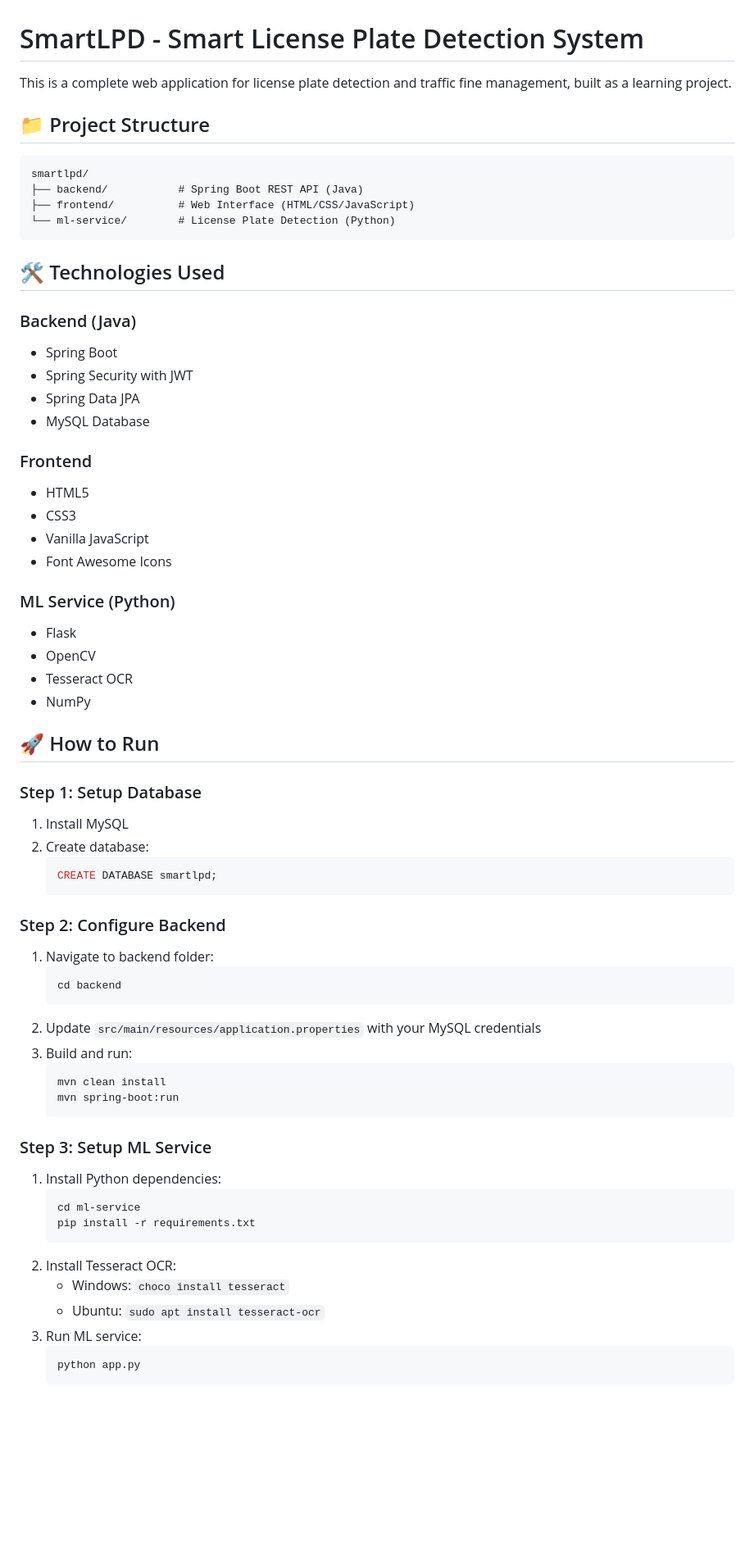
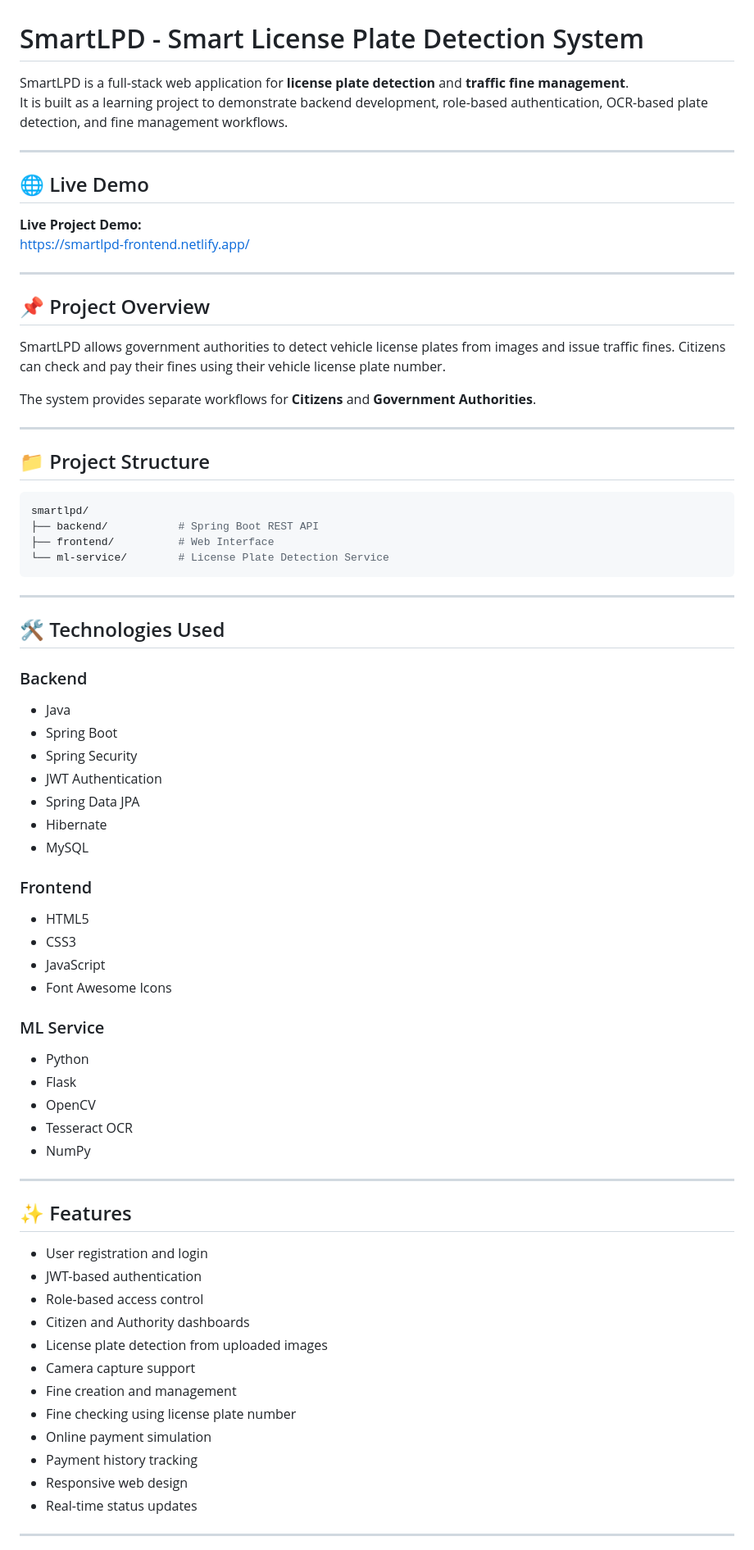
Before and after one commit to vedantsurkar/my-SmartLpd_website-project, a Markdown page: README.md, the part around one of its changes. Shown at 82% size. Rendered like a GitHub page; blank space fills up the shorter version.

Commit message:
Revise README for clarity and structure
Enhanced project description and structure details in README.

````diff
--- a/README.md
+++ b/README.md
@@ -1,68 +1,79 @@
 # SmartLPD - Smart License Plate Detection System
 
-This is a complete web application for license plate detection and traffic fine management, built as a learning project.
+SmartLPD is a full-stack web application for **license plate detection** and **traffic fine management**.
+It is built as a learning project to demonstrate backend development, role-based authentication, OCR-based plate detection, and fine management workflows.
+
+---
+
+## 🌐 Live Demo
+
+**Live Project Demo:**
+https://smartlpd-frontend.netlify.app/
+
+---
+
+## 📌 Project Overview
+
+SmartLPD allows government authorities to detect vehicle license plates from images and issue traffic fines. Citizens can check and pay their fines using their vehicle license plate number.
+
+The system provides separate workflows for **Citizens** and **Government Authorities**.
+
+---
 
 ## 📁 Project Structure
 
+```bash
+smartlpd/
+├── backend/           # Spring Boot REST API
+├── frontend/          # Web Interface
+└── ml-service/        # License Plate Detection Service
 ```
-smartlpd/
-├── backend/           # Spring Boot REST API (Java)
-├── frontend/          # Web Interface (HTML/CSS/JavaScript)
-└── ml-service/        # License Plate Detection (Python)
-```
+
+---
 
 ## 🛠️ Technologies Used
 
-### Backend (Java)
+### Backend
+
+- Java
 - Spring Boot
-- Spring Security with JWT
+- Spring Security
+- JWT Authentication
 - Spring Data JPA
-- MySQL Database
+- Hibernate
+- MySQL
 
 ### Frontend
+
 - HTML5
 - CSS3
-- Vanilla JavaScript
+- JavaScript
 - Font Awesome Icons
 
-### ML Service (Python)
+### ML Service
+
+- Python
 - Flask
 - OpenCV
 - Tesseract OCR
 - NumPy
 
-## 🚀 How to Run
+---
 
-### Step 1: Setup Database
-1. Install MySQL
-2. Create database:
-   ```sql
-   CREATE DATABASE smartlpd;
-   ```
+## ✨ Features
 
-### Step 2: Configure Backend
-1. Navigate to backend folder:
-   ```bash
-   cd backend
-   ```
-2. Update `src/main/resources/application.properties` with your MySQL credentials
-3. Build and run:
-   ```bash
-   mvn clean install
-   mvn spring-boot:run
-   ```
+- User registration and login
+- JWT-based authentication
+- Role-based access control
+- Citizen and Authority dashboards
+- License plate detection from uploaded images
+- Camera capture support
+- Fine creation and management
+- Fine checking using license plate number
+- Online payment simulation
+- Payment history tracking
+- Responsive web design
+- Real-time status updates
 
-### Step 3: Setup ML Service
-1. Install Python dependencies:
-   ```bash
-   cd ml-service
-   pip install -r requirements.txt
-   ```
-2. Install Tesseract OCR:
-   - Windows: `choco install tesseract`
-   - Ubuntu: `sudo apt install tesseract-ocr`
-3. Run ML service:
-   ```bash
-   python app.py
-   ```
+---
 
````
Also changed, not shown: other parts of README.md (+253 -75 lines).
